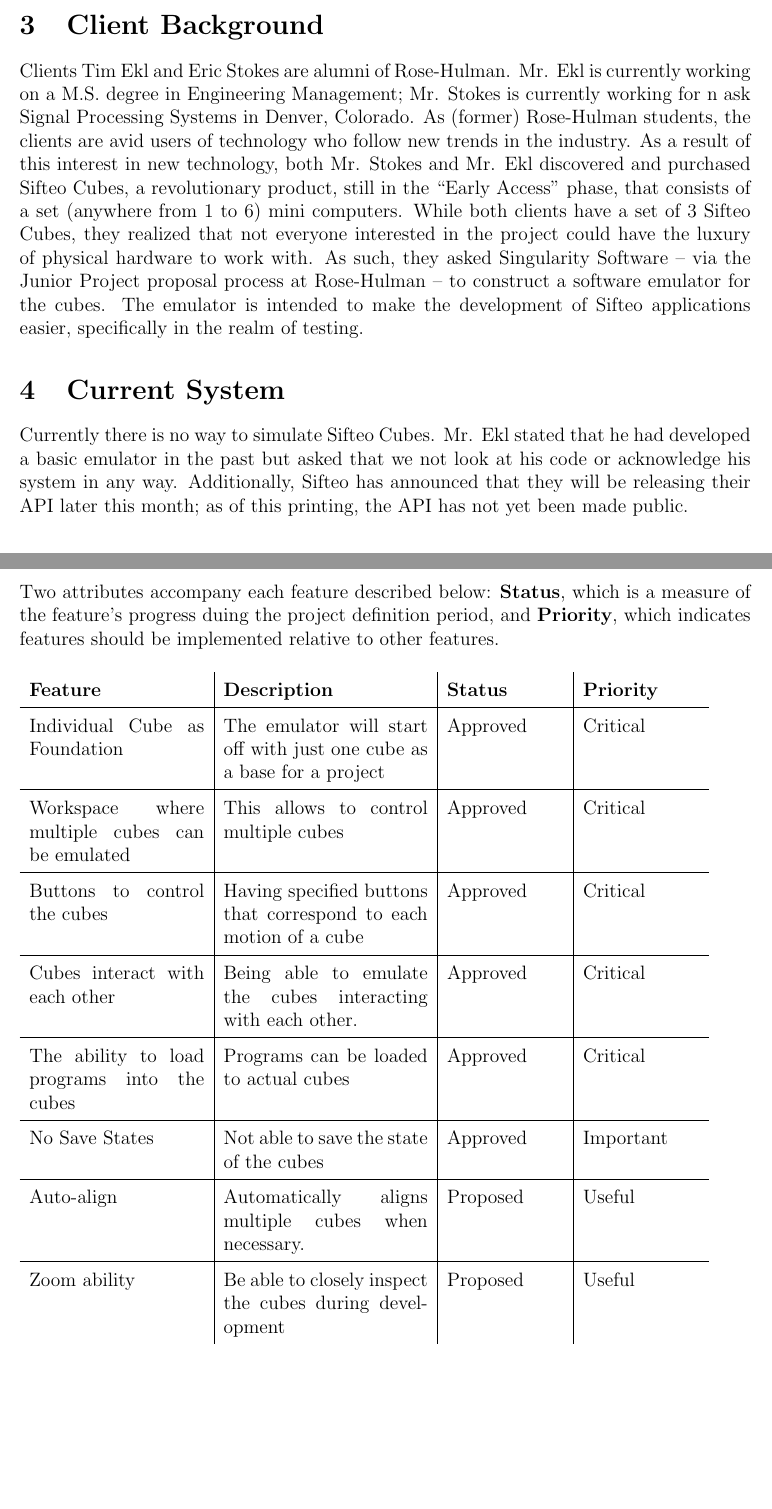
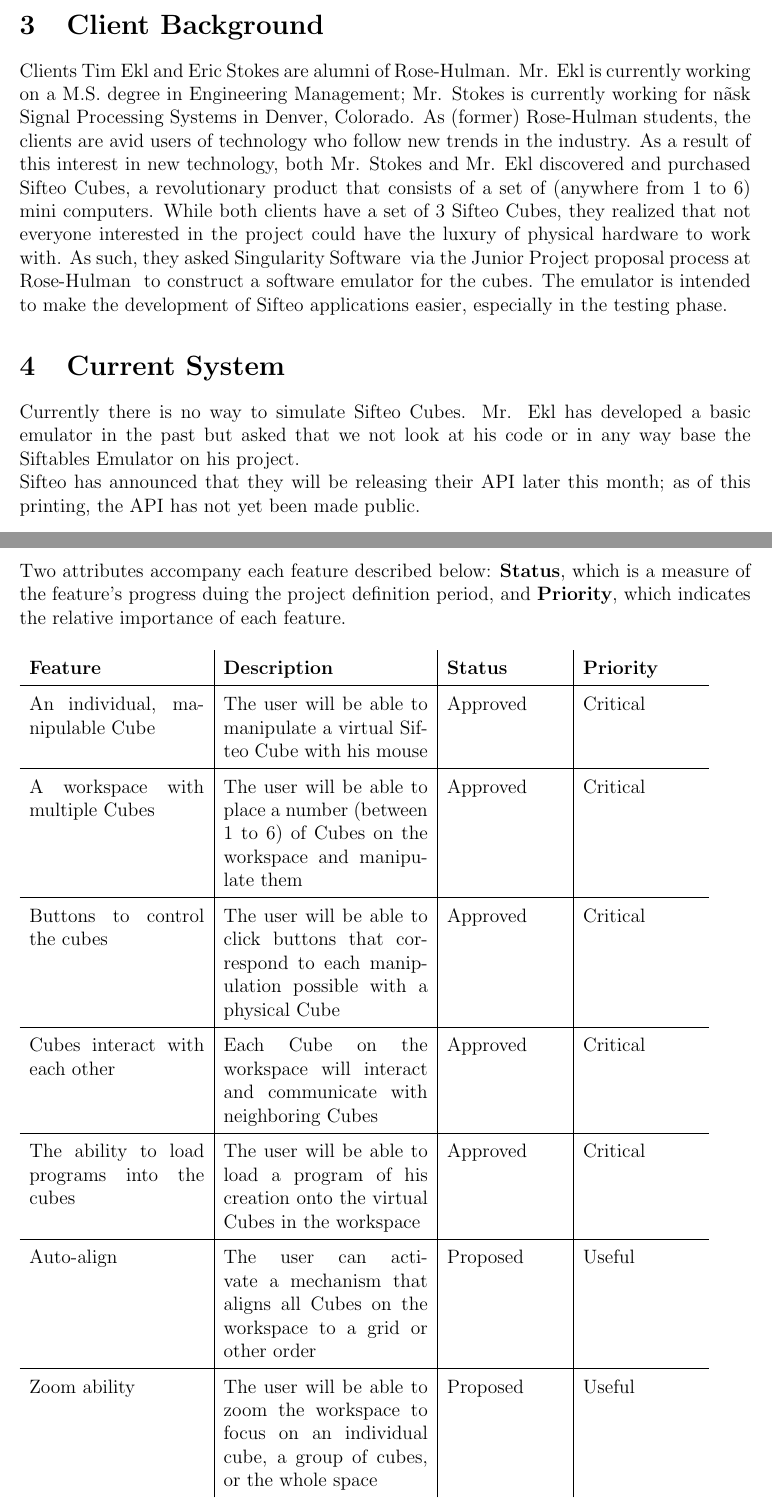
Before and after one commit to infin8x/Siftables-Emulator, a LaTeX document (docs/m1.tex): two parts of pages 3 and 7 of 7 before the commit and two parts of pages 3 and 7 of 8 after it, joined at a grey line, cut so that both start at the same text, the shorter picture padded with empty space. Compiled offline with pdfLaTeX; a LaTeX package or settings file that is missing is left out.

Commit message:
Second round of changes to m1.tex

```diff
--- a/docs/m1.tex
+++ b/docs/m1.tex
@@ -37,10 +37,12 @@
 This is where the introduction lives.
 
 \section{Client Background}
-Clients Tim Ekl and Eric Stokes are alumni of Rose-Hulman. Mr. Ekl is currently working on a M.S. degree in Engineering Management; Mr. Stokes is currently working for n~ask Signal Processing Systems in Denver, Colorado. As (former) Rose-Hulman students, the clients are avid users of technology who follow new trends in the industry. As a result of this interest in new technology, both Mr. Stokes and Mr. Ekl discovered and purchased Sifteo Cubes, a revolutionary product, still in the “Early Access” phase, that consists of a set (anywhere from 1 to 6) mini computers. While both clients have a set of 3 Sifteo Cubes, they realized that not everyone interested in the project could have the luxury of physical hardware to work with. As such, they asked Singularity Software – via the Junior Project proposal process at Rose-Hulman – to construct a software emulator for the cubes. The emulator is intended to make the development of Sifteo applications easier, specifically in the realm of testing.
+Clients Tim Ekl and Eric Stokes are alumni of Rose-Hulman. Mr. Ekl is currently working on a M.S. degree in Engineering Management; Mr. Stokes is currently working for n\~ask Signal Processing Systems in Denver, Colorado. As (former) Rose-Hulman students, the clients are avid users of technology who follow new trends in the industry. As a result of this interest in new technology, both Mr. Stokes and Mr. Ekl discovered and purchased Sifteo Cubes, a revolutionary product that consists of a set of (anywhere from 1 to 6) mini computers. While both clients have a set of 3 Sifteo Cubes, they realized that not everyone interested in the project could have the luxury of physical hardware to work with. As such, they asked Singularity Software \- via the Junior Project proposal process at Rose-Hulman \- to construct a software emulator for the cubes. The emulator is intended to make the development of Sifteo applications easier, especially in the testing phase.
 
 \section{Current System}
-Currently there is no way to simulate Sifteo Cubes. Mr. Ekl stated that he had developed a basic emulator in the past but asked that we not look at his code or acknowledge his system in any way. Additionally, Sifteo has announced that they will be releasing their API later this month; as of this printing, the API has not yet been made public.
+Currently there is no way to simulate Sifteo Cubes. Mr. Ekl has developed a basic emulator in the past but asked that we not look at his code or in any way base the Siftables Emulator on his project.
+
+Sifteo has announced that they will be releasing their API later this month; as of this printing, the API has not yet been made public.
 
 \section{User/Stakeholder Description}
 
@@ -116,48 +118,43 @@
 \clearpage
 
 \section{Features}
-Two attributes accompany each feature described below: \textbf{Status}, which is a measure of the feature's progress duing the project definition period, and \textbf{Priority}, which indicates features should be implemented relative to other features.
+Two attributes accompany each feature described below: \textbf{Status}, which is a measure of the feature's progress duing the project definition period, and \textbf{Priority}, which indicates the relative importance of each feature.
     \begin{table}[h]
       \begin{tabular}{p{1.5in} | p{1.75in} | p{1in} | p{1in}}
         \textbf{Feature} & \textbf{Description} & \textbf{Status} & \textbf{Priority} \\ \hline
 
-        Individual Cube as Foundation &
-        The emulator will start off with just one cube as a base for a project &
+        An individual, manipulable Cube &
+        The user will be able to manipulate a virtual Sifteo Cube with his mouse &
         Approved &
         Critical \\ \hline
 
-        Workspace where multiple cubes can be emulated &
-        This allows to control multiple cubes &
+        A workspace with multiple Cubes &
+        The user will be able to place a number (between 1 to 6) of Cubes on the workspace and manipulate them &
         Approved &
         Critical \\ \hline
 
         Buttons to control the cubes &
-        Having specified buttons that correspond to each motion of a cube &
+        The user will be able to click buttons that correspond to each manipulation possible with a physical Cube &
         Approved &
         Critical \\ \hline
 
         Cubes interact with each other &
-        Being able to emulate the cubes interacting with each other. &
+        Each Cube on the workspace will interact and communicate with neighboring Cubes &
         Approved &
         Critical \\ \hline
 
         The ability to load programs into the cubes &
-        Programs can be loaded to actual cubes &
+        The user will be able to load a program of his creation onto the virtual Cubes in the workspace &
         Approved &
         Critical \\ \hline
 
-        No Save States &
-        Not able to save the state of the cubes &
-        Approved &
-        Important \\ \hline
-
         Auto-align &
-        Automatically aligns multiple cubes when necessary. &
+        The user can activate a mechanism that aligns all Cubes on the workspace to a grid or other order &
         Proposed &
         Useful \\ \hline
 
         Zoom ability &
-        Be able to closely inspect the cubes during development &
+        The user will be able to zoom the workspace to focus on an individual cube, a group of cubes, or the whole space &
         Proposed &
         Useful
       \end{tabular}
```
Also changed, not shown: docs/m1.tex (6 more changed lines).
